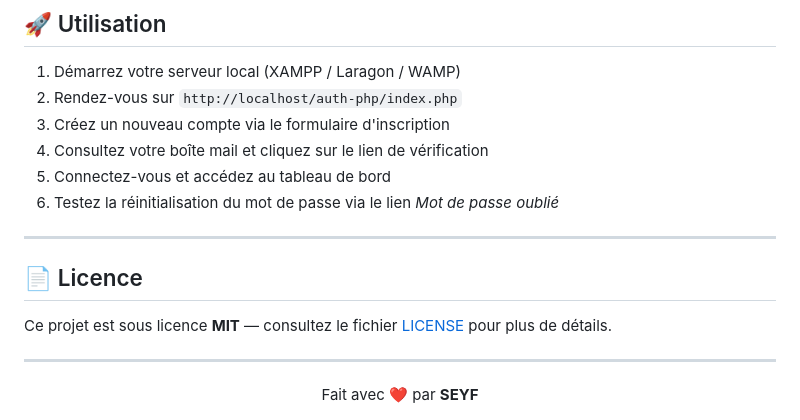
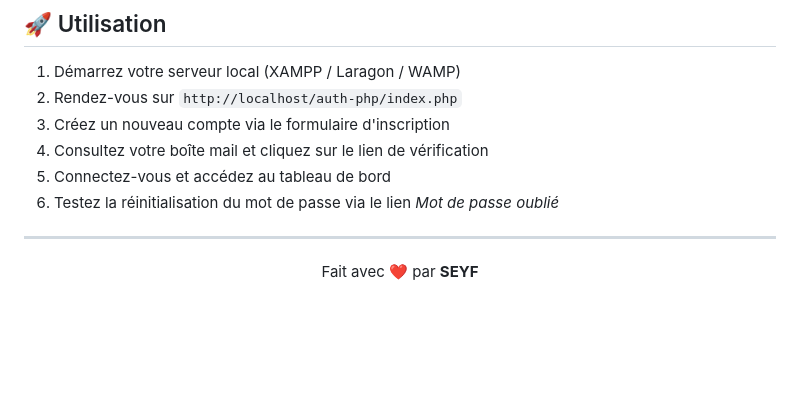
Before and after one commit to sifoislam2005/PHP-Login-Registration-System, a Markdown page: README.md, the part around the change. GitHub-like rendering; blank space fills up the shorter version.

```diff
--- a/README.md
+++ b/README.md
@@ -191,11 +191,6 @@ $mail->Port       = 587;
 
 ---
 
-## 📄 Licence
-
-Ce projet est sous licence **MIT** — consultez le fichier [LICENSE](LICENSE) pour plus de détails.
-
----
 
 <div align="center">
   Fait avec ❤️ par <strong>SEYF</strong>
```
